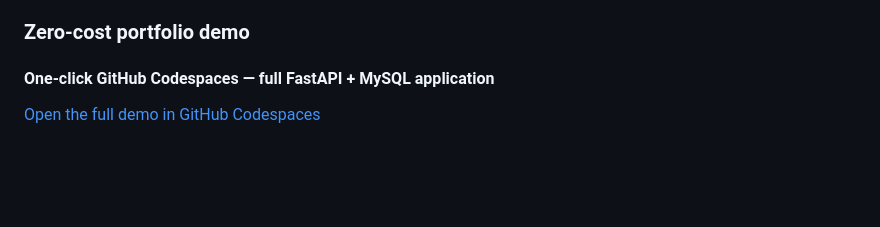
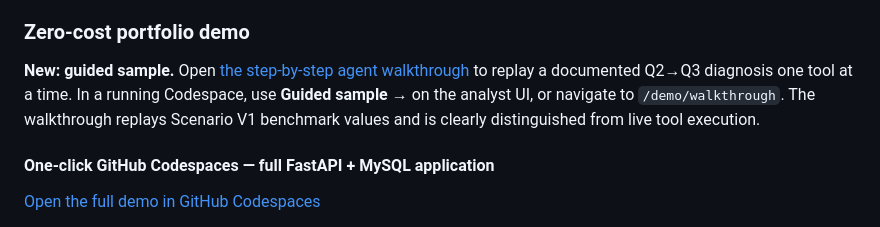
Before and after one commit to BarryZhong1/O2C-Sql-Analytics-Database, a Markdown page: README.md, the part around the change. Rendered like a GitHub page; blank space fills up the shorter version.

Commit message:
Document guided sample in project README

```diff
--- a/README.md
+++ b/README.md
@@ -39,6 +39,8 @@ This branch extends the SQL project into a deployable business-analysis agent wi
 - an optional OpenAI Responses API backend for later real-model validation.
 
 ### Zero-cost portfolio demo
+
+**New: guided sample.** Open [the step-by-step agent walkthrough](site/walkthrough.html) to replay a documented Q2→Q3 diagnosis one tool at a time. In a running Codespace, use **Guided sample →** on the analyst UI, or navigate to `/demo/walkthrough`. The walkthrough replays Scenario V1 benchmark values and is clearly distinguished from live tool execution.
 
 #### One-click GitHub Codespaces — full FastAPI + MySQL application
 
```
